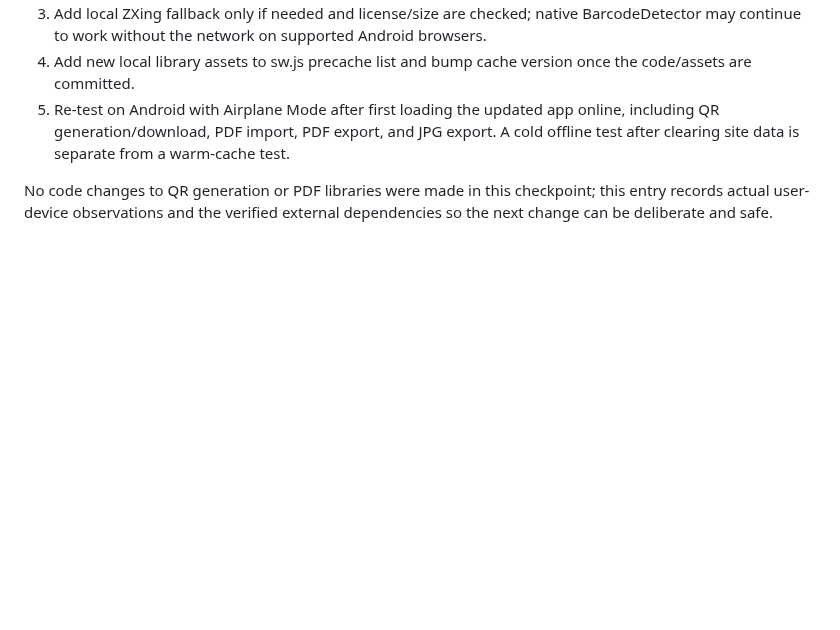
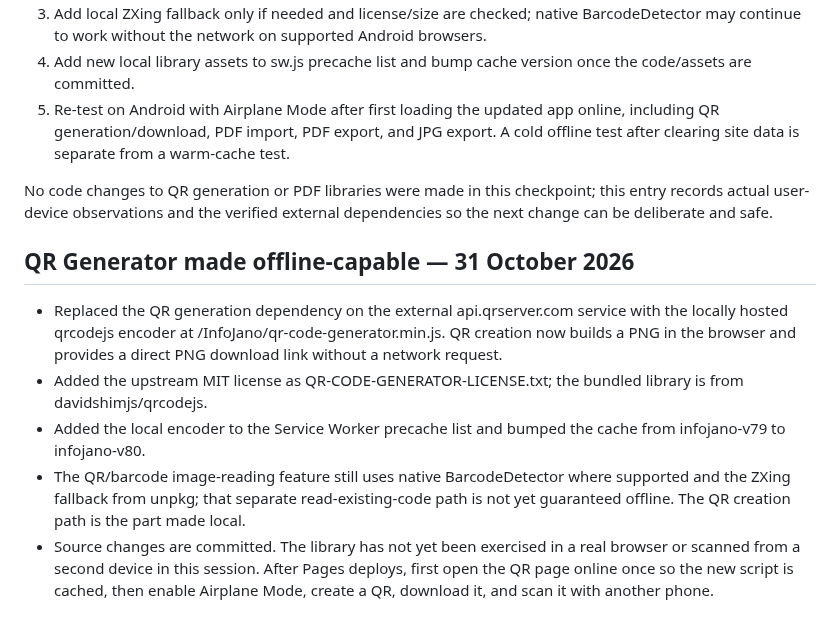
Before and after one commit to barsulkhan/InfoJano, a Markdown page: InfoJano_Smart_Master_Project_LATEST_2026-10-28.md, the part around the change. Rendered like a GitHub page; blank space fills up the shorter version.

Commit message:
Record offline QR generator improvement

```diff
--- a/InfoJano_Smart_Master_Project_LATEST_2026-10-28.md
+++ b/InfoJano_Smart_Master_Project_LATEST_2026-10-28.md
@@ -545,3 +545,12 @@ Next technical work:
 5. Re-test on Android with Airplane Mode after first loading the updated app online, including QR generation/download, PDF import, PDF export, and JPG export. A cold offline test after clearing site data is separate from a warm-cache test.
 
 No code changes to QR generation or PDF libraries were made in this checkpoint; this entry records actual user-device observations and the verified external dependencies so the next change can be deliberate and safe.
+
+
+## QR Generator made offline-capable — 31 October 2026
+
+- Replaced the QR generation dependency on the external api.qrserver.com service with the locally hosted qrcodejs encoder at /InfoJano/qr-code-generator.min.js. QR creation now builds a PNG in the browser and provides a direct PNG download link without a network request.
+- Added the upstream MIT license as QR-CODE-GENERATOR-LICENSE.txt; the bundled library is from davidshimjs/qrcodejs.
+- Added the local encoder to the Service Worker precache list and bumped the cache from infojano-v79 to infojano-v80.
+- The QR/barcode image-reading feature still uses native BarcodeDetector where supported and the ZXing fallback from unpkg; that separate read-existing-code path is not yet guaranteed offline. The QR creation path is the part made local.
+- Source changes are committed. The library has not yet been exercised in a real browser or scanned from a second device in this session. After Pages deploys, first open the QR page online once so the new script is cached, then enable Airplane Mode, create a QR, download it, and scan it with another phone.
```
